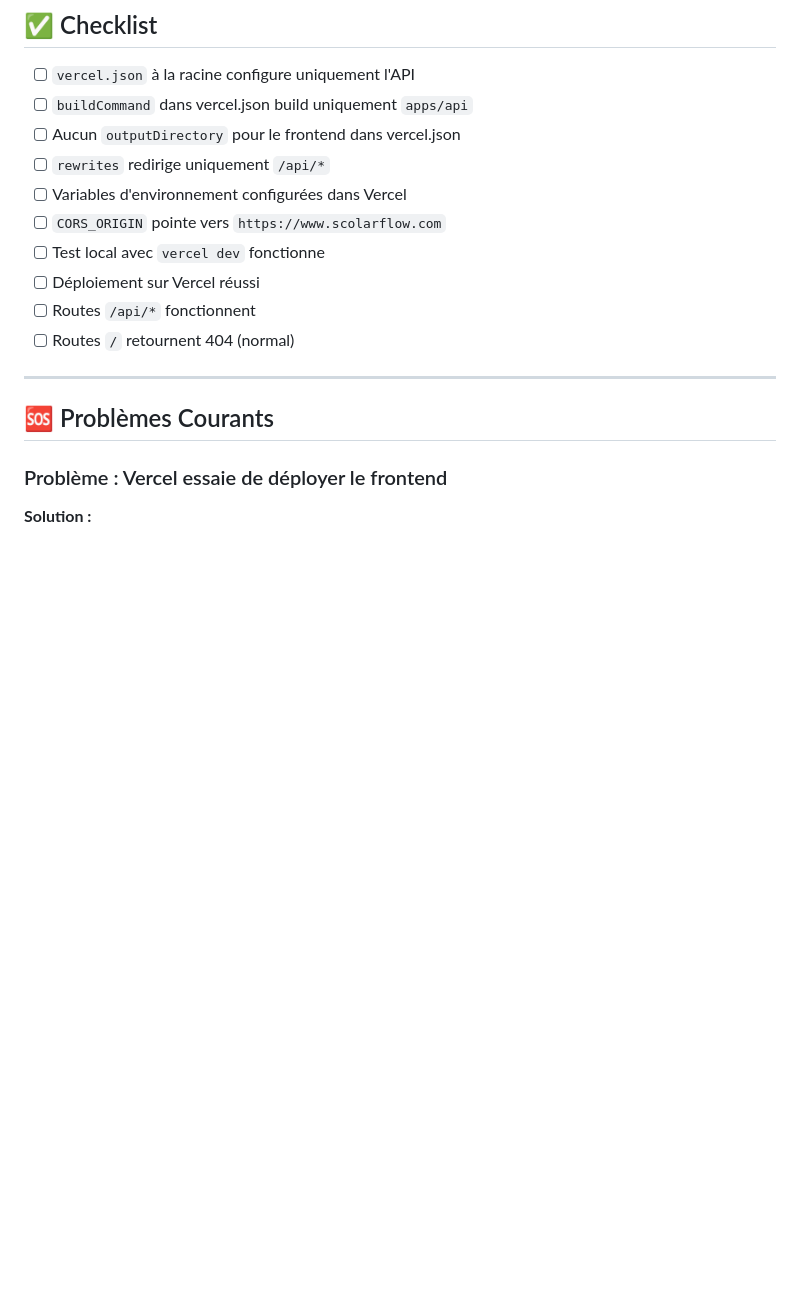
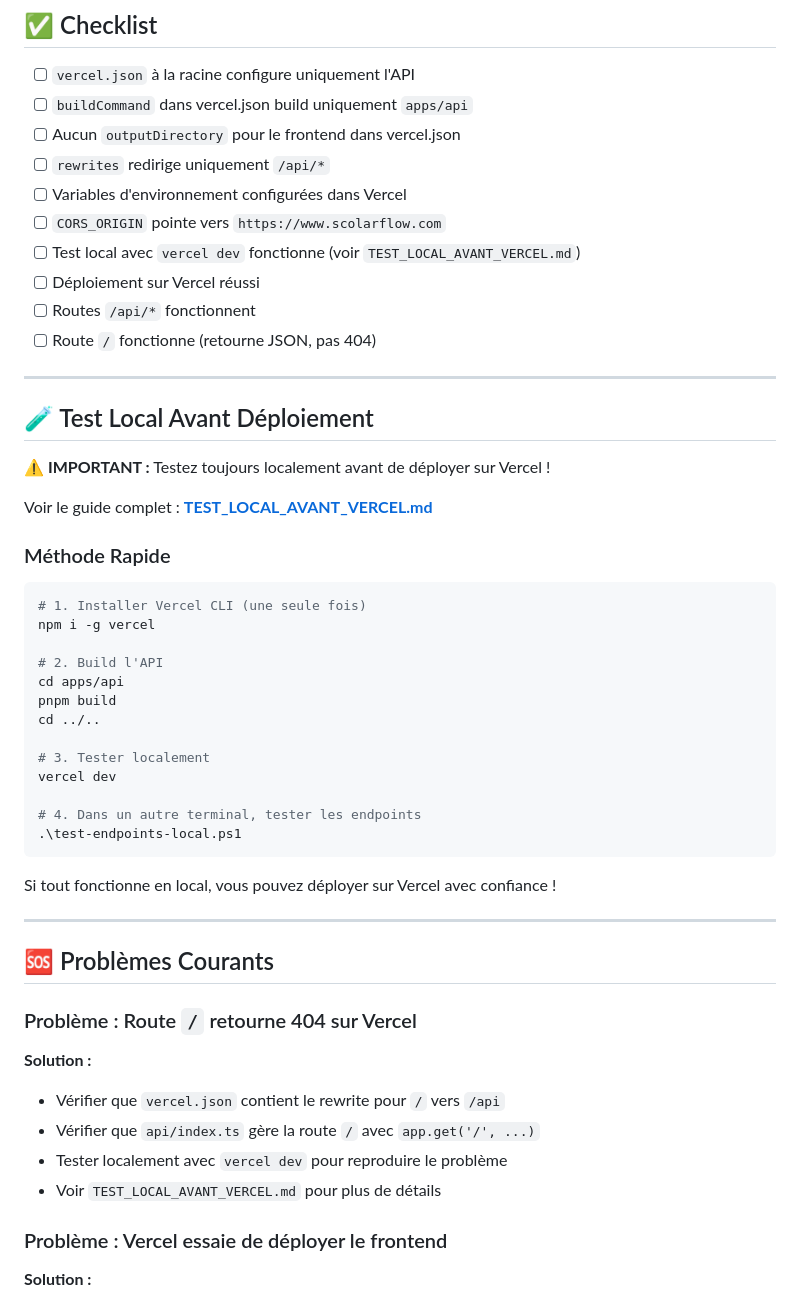
Before and after one commit to DevMick/ScolarFlow, a Markdown page: VERCEL_API_ONLY_DEPLOYMENT.md, the part around the change. Drawn GitHub-style; blank space fills up the shorter version.

Commit message:
docs: Mise à jour VERCEL_API_ONLY_DEPLOYMENT.md avec section test local

````diff
--- a/VERCEL_API_ONLY_DEPLOYMENT.md
+++ b/VERCEL_API_ONLY_DEPLOYMENT.md
@@ -194,14 +194,50 @@ Cela permettra au frontend d'appeler l'API sans erreurs CORS.
 - [ ] `rewrites` redirige uniquement `/api/*`
 - [ ] Variables d'environnement configurées dans Vercel
 - [ ] `CORS_ORIGIN` pointe vers `https://www.scolarflow.com`
-- [ ] Test local avec `vercel dev` fonctionne
+- [ ] Test local avec `vercel dev` fonctionne (voir `TEST_LOCAL_AVANT_VERCEL.md`)
 - [ ] Déploiement sur Vercel réussi
 - [ ] Routes `/api/*` fonctionnent
-- [ ] Routes `/` retournent 404 (normal)
+- [ ] Route `/` fonctionne (retourne JSON, pas 404)
+
+---
+
+## 🧪 Test Local Avant Déploiement
+
+**⚠️ IMPORTANT :** Testez toujours localement avant de déployer sur Vercel !
+
+Voir le guide complet : **[TEST_LOCAL_AVANT_VERCEL.md](./TEST_LOCAL_AVANT_VERCEL.md)**
+
+### Méthode Rapide
+
+```powershell
+# 1. Installer Vercel CLI (une seule fois)
+npm i -g vercel
+
+# 2. Build l'API
+cd apps/api
+pnpm build
+cd ../..
+
+# 3. Tester localement
+vercel dev
+
+# 4. Dans un autre terminal, tester les endpoints
+.\test-endpoints-local.ps1
+```
+
+Si tout fonctionne en local, vous pouvez déployer sur Vercel avec confiance !
 
 ---
 
 ## 🆘 Problèmes Courants
+
+### Problème : Route `/` retourne 404 sur Vercel
+
+**Solution :**
+- Vérifier que `vercel.json` contient le rewrite pour `/` vers `/api`
+- Vérifier que `api/index.ts` gère la route `/` avec `app.get('/', ...)`
+- Tester localement avec `vercel dev` pour reproduire le problème
+- Voir `TEST_LOCAL_AVANT_VERCEL.md` pour plus de détails
 
 ### Problème : Vercel essaie de déployer le frontend
 
````
